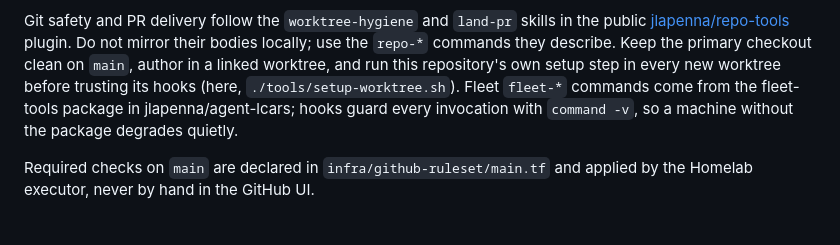
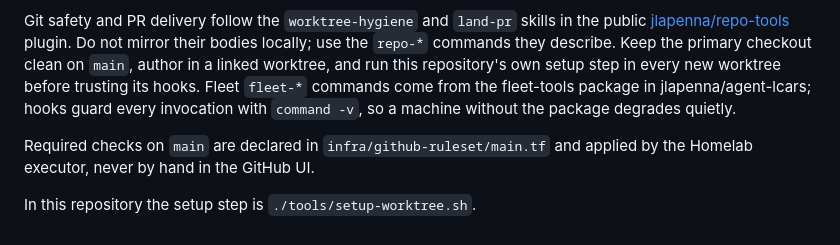
Before and after one commit to jlapenna/messages-control, a Markdown page: AGENTS.md, the part around the change. Drawn GitHub-style.

Commit message:
docs(agents): name setup script outside the fleet-onboard block
Restore the fleet-onboard managed block to match origin/main so the
scaffolder can refresh it, and name ./tools/setup-worktree.sh just after
its end marker instead.

Co-Authored-By: Claude Opus 5.5 <noreply@anthropic.com>

```diff
--- a/AGENTS.md
+++ b/AGENTS.md
@@ -50,7 +50,7 @@ skills in the public [jlapenna/repo-tools](https://github.com/jlapenna/repo-tool
 mirror their bodies locally; use the `repo-*` commands they describe. Keep
 the primary checkout clean on `main`, author in a linked worktree, and run
 this repository's own setup step in every new worktree before trusting its
-hooks (here, `./tools/setup-worktree.sh`). Fleet `fleet-*` commands come from the fleet-tools package in
+hooks. Fleet `fleet-*` commands come from the fleet-tools package in
 jlapenna/agent-lcars; hooks guard every invocation with `command -v`, so a
 machine without the package degrades quietly.
 
@@ -58,3 +58,5 @@ Required checks on `main` are declared in `infra/github-ruleset/main.tf`
 and applied by the Homelab executor, never by hand in the GitHub UI.
 
 <!-- fleet-onboard:end -->
+
+In this repository the setup step is `./tools/setup-worktree.sh`.
```
